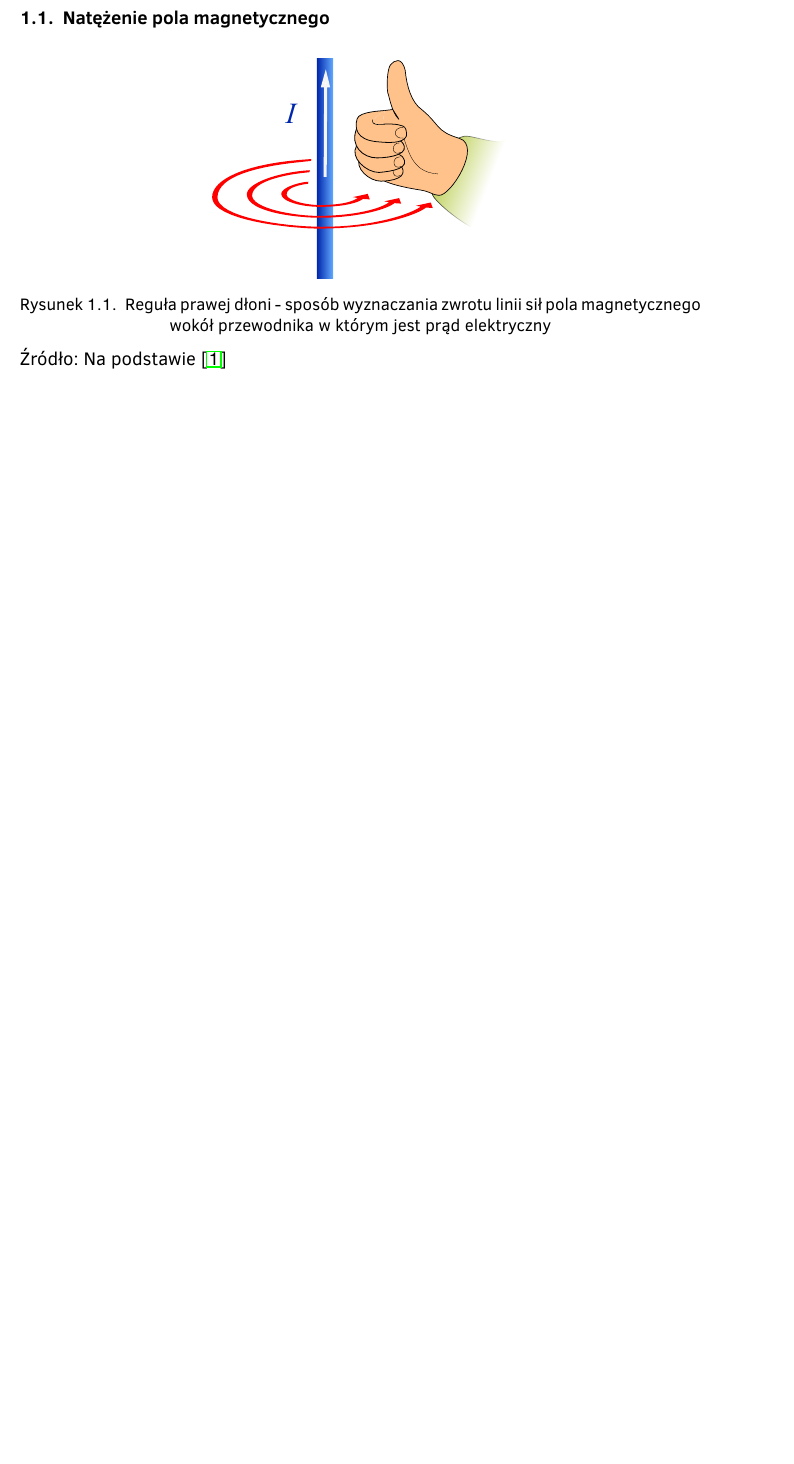
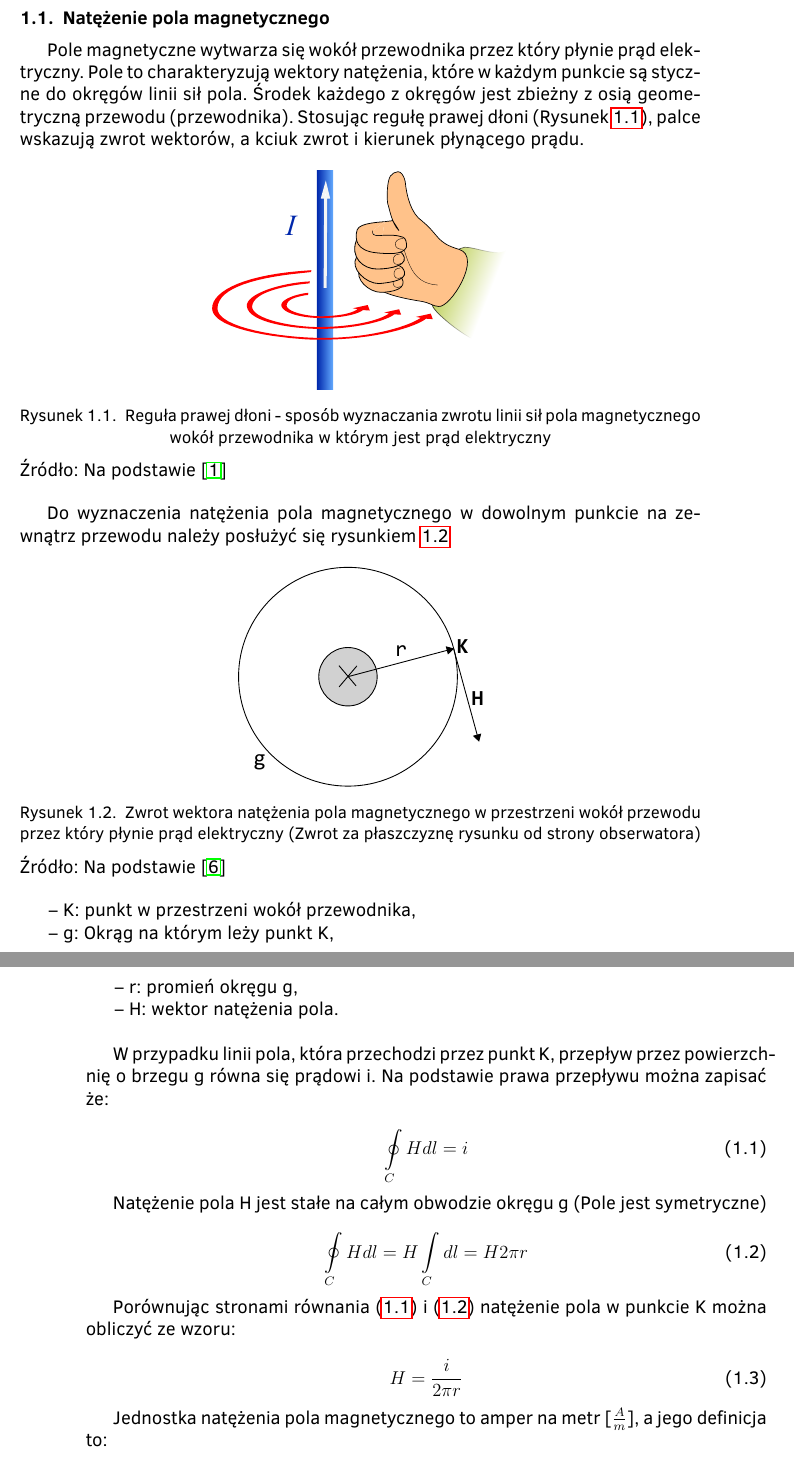
Before and after one commit to bremenpl/praca_mgr, a LaTeX document (latex/main.tex, which reads latex/electromagnetism.tex, latex/theorems.tex): part of page 8 of 12 before the commit and two parts of pages 8 and 9 of 13 after it, the two joined at a grey line, cut so that both start at the same text, the shorter picture padded with empty space. Compiled offline with pdfLaTeX.

Commit message:
First chapter update. Added 1st section.

```diff
--- a/latex/electromagnetism.tex
+++ b/latex/electromagnetism.tex
@@ -4,6 +4,46 @@ Aby zrozumieć zasadę działania większości silników elektrycznych, należy
 
 \subsection{Natężenie pola magnetycznego}
 
+Pole magnetyczne wytwarza się wokół przewodnika przez który płynie prąd elektryczny. Pole to charakteryzują wektory natężenia, które w każdym punkcie są styczne do okręgów linii sił pola. Środek każdego z okręgów jest zbieżny z osią geometryczną przewodu (przewodnika). Stosując regułę prawej dłoni (Rysunek \ref{grafiki/right_hand_rule.pdf}), palce wskazują zwrot wektorów, a kciuk zwrot i kierunek płynącego prądu.
+
 \insertImg{grafiki/right_hand_rule.pdf}
 	   {Reguła prawej dłoni - sposób wyznaczania zwrotu linii sił pola magnetycznego wokół przewodnika w którym jest prąd elektryczny}
 	   {wikiRegPrawDlon}
+
+Do wyznaczenia natężenia pola magnetycznego w dowolnym punkcie na zewnątrz przewodu należy posłużyć się rysunkiem \ref{grafiki/zwrot_wektora_nat_pola.pdf}
+
+\insertImg{grafiki/zwrot_wektora_nat_pola.pdf}
+	   {Zwrot wektora natężenia pola magnetycznego w przestrzeni wokół przewodu przez który płynie prąd elektryczny (Zwrot za płaszczyznę rysunku od strony obserwatora)}
+	   {oprWlasne}
+
+\begin{easylist}
+	& K: punkt w przestrzeni wokół przewodnika,
+	& g: Okrąg na którym leży punkt K,
+	& r: promień okręgu g,
+	& H: wektor natężenia pola.
+	\\
+\end{easylist}
+
+W przypadku linii pola, która przechodzi przez punkt K, przepływ przez powierzchnię o brzegu g równa się prądowi i. Na podstawie prawa przepływu można zapisać że:
+
+\begin{equation} \label{eq:natpol1}
+	\oint\limits_C H dl = i
+\end{equation}
+
+Natężenie pola H jest stałe na całym obwodzie okręgu g (Pole jest symetryczne)
+
+\begin{equation} \label{eq:natpol2}
+	\oint\limits_C H dl = H \int\limits_C dl = H 2 \pi r
+\end{equation}
+
+Porównując stronami równania (\ref{eq:natpol1}) i (\ref{eq:natpol2}) natężenie pola w punkcie K można obliczyć ze wzoru:
+
+\begin{equation} \label{eq:natpol3}
+	H = \frac{i}{2 \pi r}
+\end{equation}
+
+Jednostka natężenia pola magnetycznego to amper na metr [$ \frac{A}{m} $], a jego definicja to:
+
+\begin{defn}
+	Amper na metr jest to pole magnetyczne, jakie występuje na powierzchni bocznej walca kołowego o obwodzie 1 m, stycznie do powierzchni bocznej tego walca i prostopadle do jego tworzącej, gdy przez znajdujący się w osi tego walca przewód prostoliniowy nieskończenie długi o przekroju kołowym znikomo małym płynie nie zmieniający się prąd 1 A \cite{kaluszko}.
+\end{defn}
--- a/latex/main.tex
+++ b/latex/main.tex
@@ -29,12 +29,21 @@
 % matma
 \usepackage{amssymb,amsmath}
 
+% theoremy
+\usepackage{amsthm}
+
 % Numerowanie obiektow wedlug rozdzialow
 \usepackage{chngcntr}
 \counterwithin{figure}{section}
+\numberwithin{equation}{section}
 
 % Linki
 \usepackage{url}
+
+% Listy
+\usepackage[ampersand]{easylist}
+\ListProperties(Hide=100, Hang=true, Progressive=3ex, Style*=-- ,
+Style2*=$\bullet$ ,Style3*=$\circ$ ,Style4*=\tiny$\blacksquare$ )
 
 % Dane:
 \title{Uniwersalny inteligentny sterownik silników do zastosowań przemysłowych}
@@ -52,8 +61,12 @@
 	\centering
 	\includegraphics[height=50mm]{#1}
 	\caption{#2} \flushleft{Źródło: Na podstawie \cite{#3}}
+	\label{#1}
 \end{figure}
 }
+
+% twierdzenia
+\input{theorems.tex}
 
 % Indeksowanie w pdfie wyjsciowym
 \usepackage{hyperref}
--- /dev/null
+++ b/latex/theorems.tex
@@ -0,0 +1 @@
+\newtheorem{defn}{Definicja}[section]
```
Also changed, not shown: latex/acm-i.bst (+2 -2 lines), latex/bib_database.bib (+15 -3 lines), latex/grafiki/Soft_architecture.pdf (added), latex/grafiki/Soft_architecture.svg (added), latex/grafiki/zwrot_wektora_nat_pola.pdf (added), latex/grafiki/zwrot_wektora_nat_pola.svg (added), latex/main.pdf.
